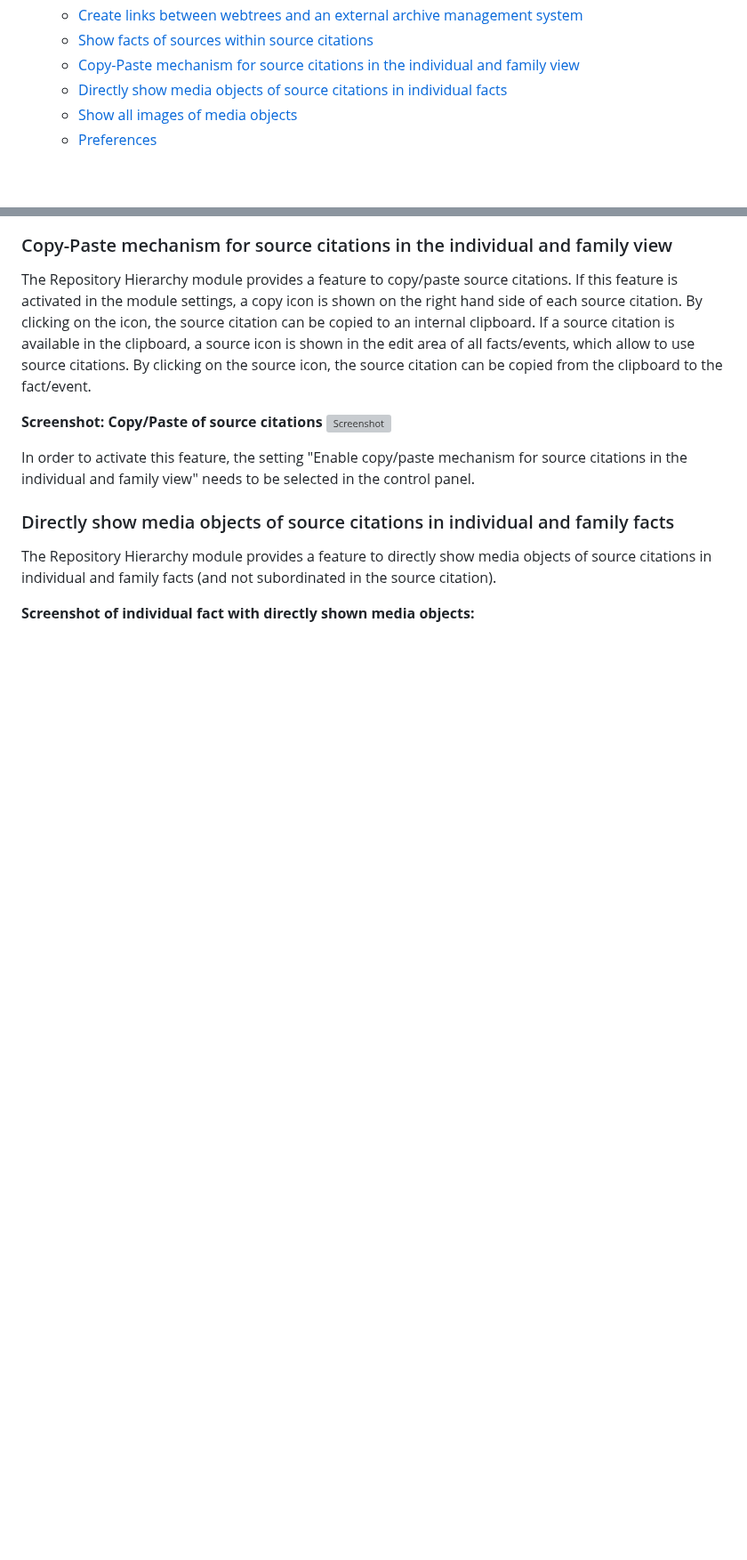
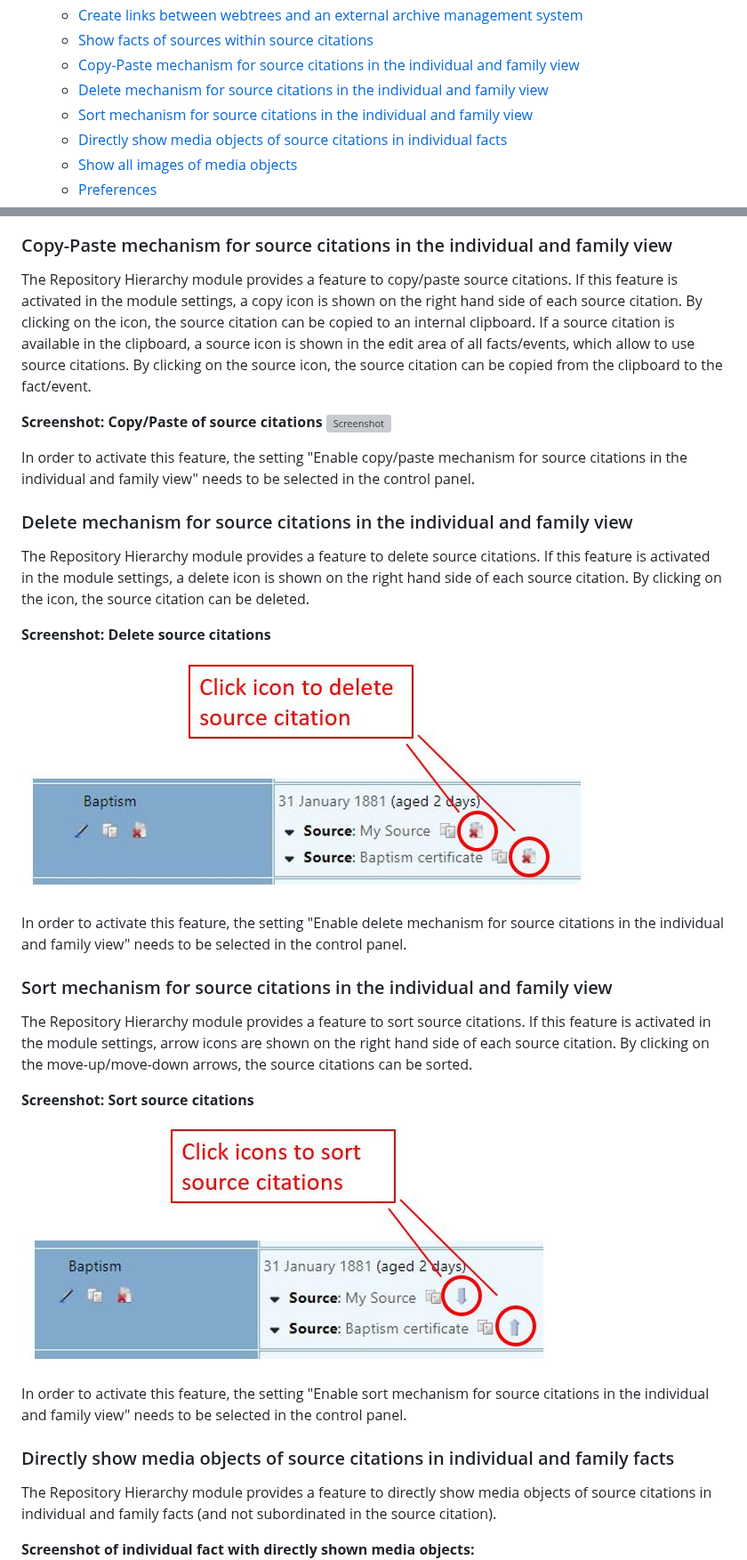
Before and after one commit to Jefferson49/RepositoryHierarchy, a Markdown page: README.md, 2 parts joined by grey strips. Shown at 89% size. Rendered like a GitHub page; pictures changed too: resources/img/screenshot_delete_source_citations.jpg (added), resources/img/screenshot_sort_source_citations.jpg (added); blank space fills up the shorter version; grey boxes are pictures that could not be loaded.

Commit message:
Update of Readme file

```diff
--- a/README.md
+++ b/README.md
@@ -58,6 +58,8 @@ This README file contains the following main sections:What](
     *   [Create links between webtrees and an external archive management system](#create-links-between-webtrees-and-an-external-archive-management-system)
     *   [Show facts of sources within source citations](#show-facts-of-sources-within-source-citations)
     *   [Copy-Paste mechanism for source citations in the individual and family view](#copy-paste-mechanism-for-source-citations-in-the-individual-and-family-view)
+    *   [Delete mechanism for source citations in the individual and family view](#delete-mechanism-for-source-citations-in-the-individual-and-family-view)
+    *   [Sort mechanism for source citations in the individual and family view](#sort-mechanism-for-source-citations-in-the-individual-and-family-view)
     *   [Directly show media objects of source citations in individual facts](#directly-show-media-objects-of-source-citations-in-individual-and-family-facts)
     *   [Show all images of media objects](#show-all-images-of-media-objects)
     *   [Preferences](#preferences)
@@ -392,6 +395,24 @@ The Repository Hierarchy module provides a feature to copy/paste source citation
 
 In order to activate this feature, the setting "Enable copy/paste mechanism for source citations in the individual and family view" needs to be selected in the control panel.
 
+### Delete mechanism for source citations in the individual and family view
+
+The Repository Hierarchy module provides a feature to delete source citations. If this feature is activated in the module settings, a delete icon is shown on the right hand side of each source citation. By clicking on the icon, the source citation can be deleted.
+
+**Screenshot: Delete source citations**
+![Screenshot](resources/img/screenshot_delete_source_citations.jpg)
+
+In order to activate this feature, the setting "Enable delete mechanism for source citations in the individual and family view" needs to be selected in the control panel.
+
+### Sort mechanism for source citations in the individual and family view
+
+The Repository Hierarchy module provides a feature to sort source citations. If this feature is activated in the module settings, arrow icons are shown on the right hand side of each source citation. By clicking on the move-up/move-down arrows, the source citations can be sorted.
+
+**Screenshot: Sort source citations**
+![Screenshot](resources/img/screenshot_sort_source_citations.jpg)
+
+In order to activate this feature, the setting "Enable sort mechanism for source citations in the individual and family view" needs to be selected in the control panel.
+
 ### Directly show media objects of source citations in individual and family facts
 The Repository Hierarchy module provides a feature to directly show media objects of source citations in individual and family facts (and not subordinated in the source citation).
 
```
Also changed, not shown: other parts of README.md (+2 -1 lines).
